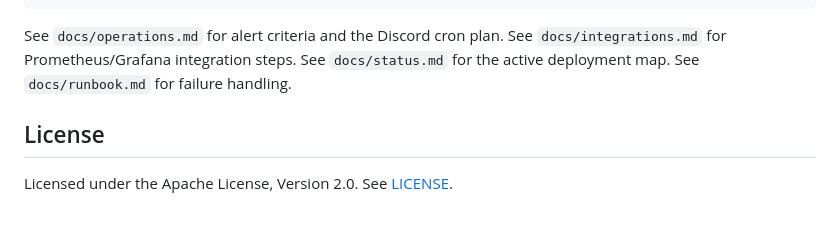
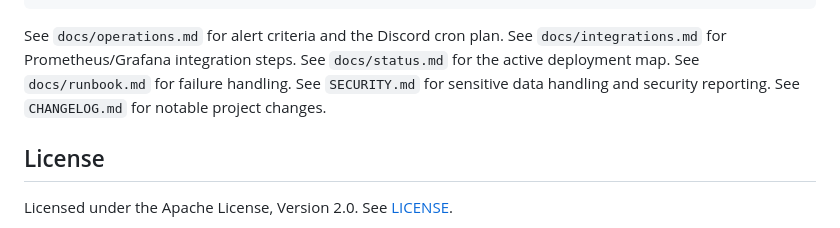
Before and after one commit to psdjcraw/Kaspa-Node-Watchtower, a Markdown page: README.md, the part around the change. GitHub-like rendering.

Commit message:
Add security policy and changelog

```diff
--- a/README.md
+++ b/README.md
@@ -225,6 +225,8 @@ See `docs/operations.md` for alert criteria and the Discord cron plan.
 See `docs/integrations.md` for Prometheus/Grafana integration steps.
 See `docs/status.md` for the active deployment map.
 See `docs/runbook.md` for failure handling.
+See `SECURITY.md` for sensitive data handling and security reporting.
+See `CHANGELOG.md` for notable project changes.
 
 ## License
 
```
Also changed, not shown: CHANGELOG.md (added, +42 -0 lines), SECURITY.md (added, +48 -0 lines).
